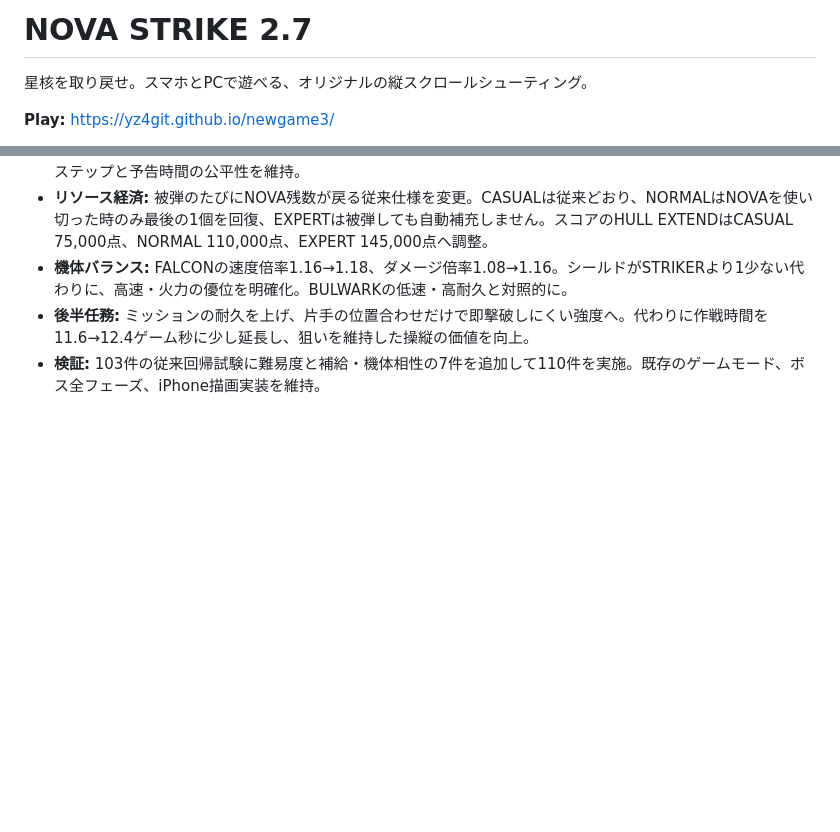
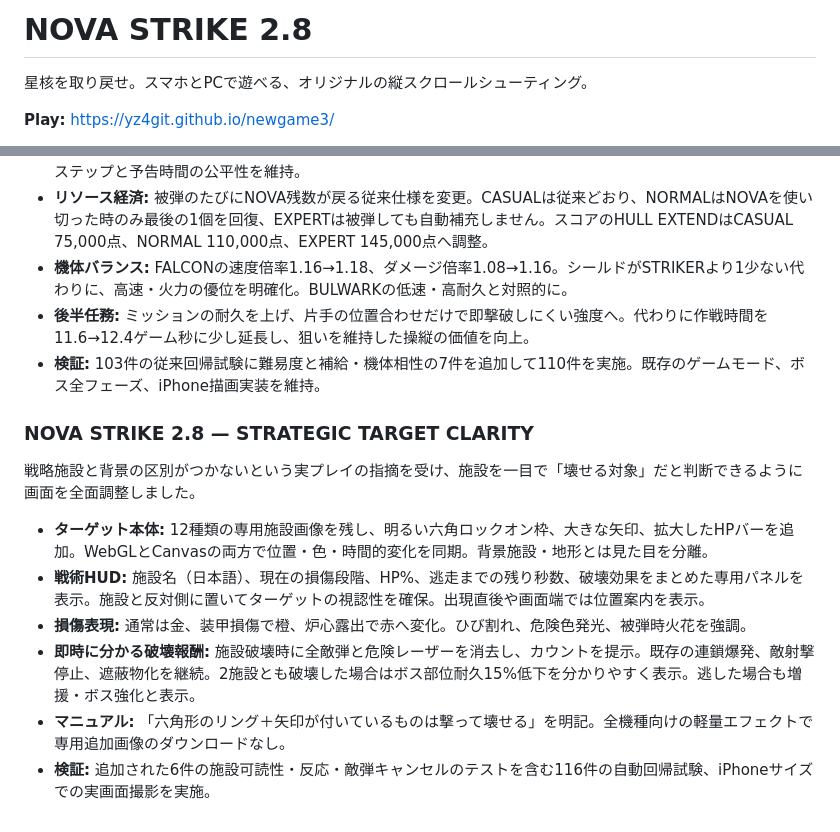
Before and after one commit to yz4git/newgame3, a Markdown page: README.md, 2 parts joined by grey strips. Rendered like a GitHub page; blank space fills up the shorter version.

Commit message:
release: NOVA STRIKE 2.8 makes strategic facilities visible, shootable and rewarding

```diff
--- a/README.md
+++ b/README.md
@@ -1,4 +1,4 @@
-# NOVA STRIKE 2.7
+# NOVA STRIKE 2.8
 
 星核を取り戻せ。スマホとPCで遊べる、オリジナルの縦スクロールシューティング。
 
@@ -247,3 +247,14 @@ BGMを新作のステレオ音源8曲へ更新。ステージごとに旋律・
 - **機体バランス:** FALCONの速度倍率1.16→1.18、ダメージ倍率1.08→1.16。シールドがSTRIKERより1少ない代わりに、高速・火力の優位を明確化。BULWARKの低速・高耐久と対照的に。
 - **後半任務:** ミッションの耐久を上げ、片手の位置合わせだけで即撃破しにくい強度へ。代わりに作戦時間を11.6→12.4ゲーム秒に少し延長し、狙いを維持した操縦の価値を向上。
 - **検証:** 103件の従来回帰試験に難易度と補給・機体相性の7件を追加して110件を実施。既存のゲームモード、ボス全フェーズ、iPhone描画実装を維持。
+
+### NOVA STRIKE 2.8 — STRATEGIC TARGET CLARITY
+
+戦略施設と背景の区別がつかないという実プレイの指摘を受け、施設を一目で「壊せる対象」だと判断できるように画面を全面調整しました。
+
+- **ターゲット本体:** 12種類の専用施設画像を残し、明るい六角ロックオン枠、大きな矢印、拡大したHPバーを追加。WebGLとCanvasの両方で位置・色・時間的変化を同期。背景施設・地形とは見た目を分離。
+- **戦術HUD:** 施設名（日本語）、現在の損傷段階、HP%、逃走までの残り秒数、破壊効果をまとめた専用パネルを表示。施設と反対側に置いてターゲットの視認性を確保。出現直後や画面端では位置案内を表示。
+- **損傷表現:** 通常は金、装甲損傷で橙、炉心露出で赤へ変化。ひび割れ、危険色発光、被弾時火花を強調。
+- **即時に分かる破壊報酬:** 施設破壊時に全敵弾と危険レーザーを消去し、カウントを提示。既存の連鎖爆発、敵射撃停止、遮蔽物化を継続。2施設とも破壊した場合はボス部位耐久15%低下を分かりやすく表示。逃した場合も増援・ボス強化と表示。
+- **マニュアル:** 「六角形のリング＋矢印が付いているものは撃って壊せる」を明記。全機種向けの軽量エフェクトで専用追加画像のダウンロードなし。
+- **検証:** 追加された6件の施設可読性・反応・敵弾キャンセルのテストを含む116件の自動回帰試験、iPhoneサイズでの実画面撮影を実施。
```
